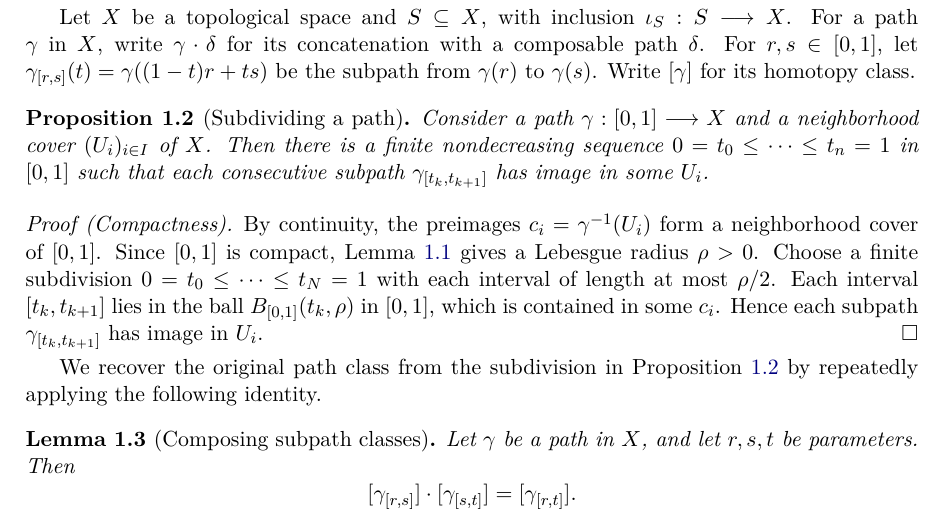
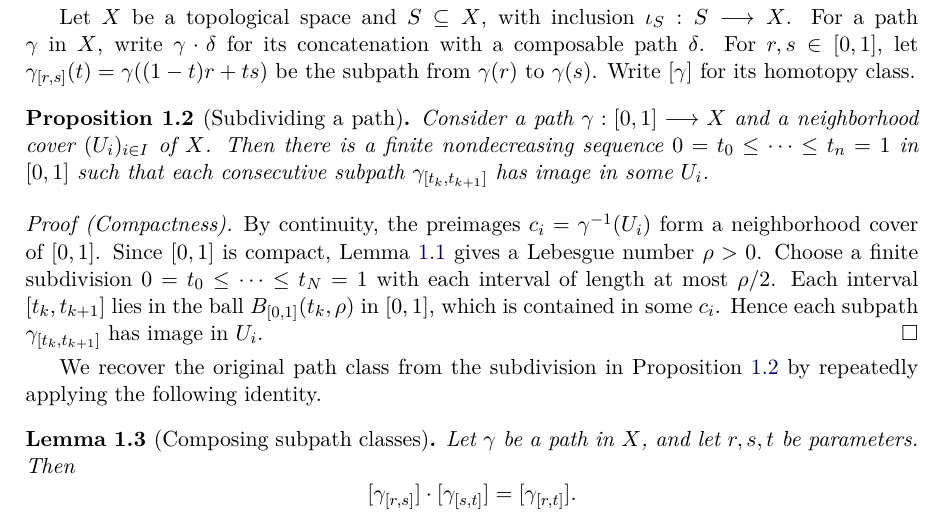
Before and after one commit to mathlib-initiative/seifert-van-kampen-tauceti, a LaTeX document (informal/main.tex, which reads informal/sections/01-paths-and-subdivisions.tex): part of page 1 of 6, cut so that both start at the same text. Compiled offline with pdfLaTeX.

Commit message:
Use Lebesgue number consistently

```diff
--- a/informal/sections/01-paths-and-subdivisions.tex
+++ b/informal/sections/01-paths-and-subdivisions.tex
@@ -33,7 +33,7 @@ that each consecutive subpath $\subpath{\gamma}{t_k}{t_{k+1}}$ has image in some
 \begin{proofpassage}{1.2-subdivide}{Proof}{Compactness}
 \proofstep{1.2-s01-cover}{Pull back the cover}{By continuity, the preimages
 $c_i=\gamma^{-1}(U_i)$ form a neighborhood cover of $\uI$.}
-\proofstep{1.2-s01-lebesgue}{Obtain a Lebesgue radius}{Since $\uI$ is compact, \itemref{1.1} gives a Lebesgue radius $\rho>0$.}
+\proofstep{1.2-s01-lebesgue}{Obtain a Lebesgue number}{Since $\uI$ is compact, \itemref{1.1} gives a Lebesgue number $\rho>0$.}
 \proofstep{1.2-s01-partition}{Choose a finite subdivision with sufficiently short intervals}{Choose a finite subdivision
 $0=t_0\le\cdots\le t_N=1$ with each interval of length at most $\rho/2$.}
 \proofstep{1.2-s01-segments}{Each interval lies in a cover member}{Each interval $[t_k,t_{k+1}]$ lies in the ball $B_{\uI}(t_k,\rho)$
```
Also changed, not shown: informal/STYLE-project.md (+1 -1 lines), 1 other file.
